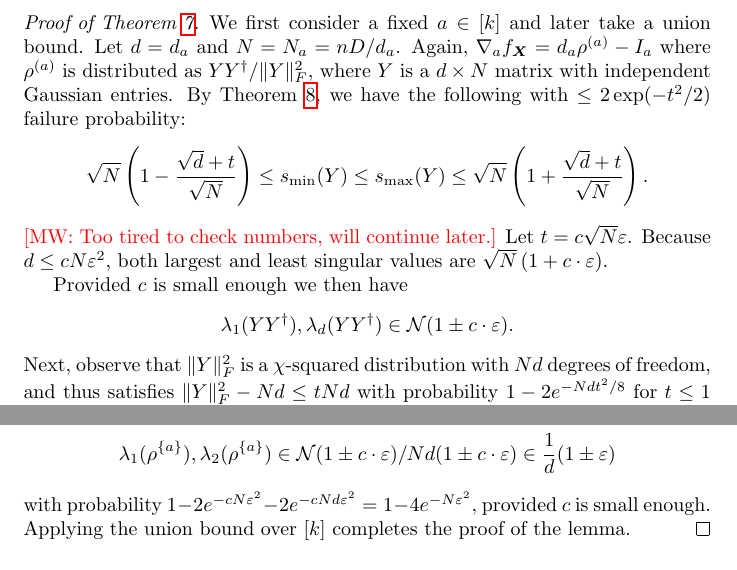
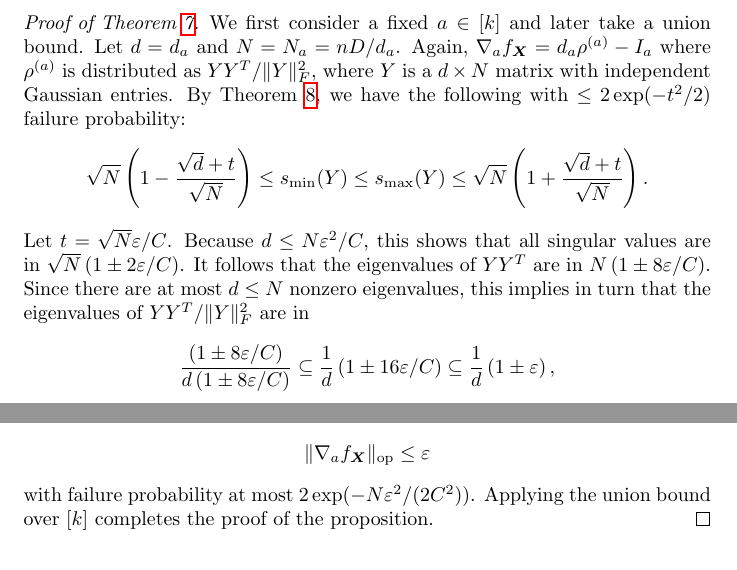
Before and after one commit to colefranks/MatrixNormalShrinkFlop, a LaTeX document (tensor-mle.tex): two parts of page 11 of 42, joined at a grey line, cut so that both start at the same text. Compiled offline with pdfLaTeX.

Commit message:
2.3 done

```diff
--- a/tensor-mle.tex
+++ b/tensor-mle.tex
@@ -456,20 +457,34 @@ where $s_{\min}$ and $s_{\max}$ denotes the smallest and largest singular value,
 \begin{proof}[Proof of \cref{prop:gradient-bound}]
 We first consider a fixed $a\in[k]$ and later take a union bound.
 Let $d = d_a$ and $N = N_a = n D/d_a$.
-Again, $\nabla_a f_{\vec X} = d_a \rho^{(a)} - I_a$ where $\rho^{(a)}$ is distributed as $Y Y^\dagger/\|Y\|_F^2$, where $Y$ is a $d \times N$ matrix with independent Gaussian entries.
-By \cref{cor:vershynin}, we have the following with $\leq 2 \exp(-t^{2}/2)$ failure probability:
+Again, $\nabla_a f_{\vec X} = d_a \rho^{(a)} - I_a$ where $\rho^{(a)}$ is distributed as $Y Y^T/\|Y\|_F^2$, where $Y$ is a $d \times N$ matrix with independent Gaussian entries.
+By \cref{cor:vershynin}, we have the following with $\leq 2 \exp(-t^2/2)$ failure probability:
 \begin{align*}
-  \sqrt{N} \left( 1 -  \frac{\sqrt{d} + t }{\sqrt{N}}  \right)\leq s_{\min}(Y) \leq s_{\max}(Y) \leq  \sqrt{N} \left( 1 + \frac{\sqrt{d} + t }{\sqrt{N}}  \right).
+  \sqrt{N} \left( 1 -  \frac{\sqrt{d} + t }{\sqrt{N}}  \right)\leq s_{\min}(Y) \leq s_{\max}(Y) \leq  \sqrt{N} \left( 1 + \frac{\sqrt{d} + t }{\sqrt{N}} \right).
 \end{align*}
-\MW{Too tired to check numbers, will continue later.}
-Let $t = c \sqrt{N} \eps$. Because $d \leq c N \eps^2$, both largest and least singular values are
-$\sqrt{N} \left( 1 + c \cdot \eps   \right)$.
-
-Provided $c$ is small enough we then have
- $$\lambda_1(YY^\dagger), \lambda_{d}(YY^\dagger) \in \cN(1 \pm c \cdot \eps).$$
- Next, observe that $\|Y\|_F^2$ is a $\chi$-squared distribution with $Nd$ degrees of freedom, and thus satisfies $\| Y\|_F^2 - Nd \leq t N d$ with probability $1 - 2e^{- Nd t^2/8}$ for $t \leq 1$ \CF{\cite{wainwright}}. Thus
-  $$\lambda_1(\rho^{\{a\}}), \lambda_2(\rho^{\{a\}}) \in  \cN(1 \pm c \cdot \eps)/ Nd(1 \pm c \cdot \eps) \in \frac{1}{d}(1 \pm \eps)$$
-with probability $1 - 2 e^{- c N \eps^2}- 2 e^{- c Nd \eps^2} = 1 - 4 e^{- N\eps^2},$ provided $c$ is small enough. Applying the union bound over $[k]$ completes the proof of the lemma.\end{proof}
+Let $t = \sqrt{N} \eps / C$.
+Because $d \leq N \eps^2 / C$, this shows that all singular values are in $\sqrt{N} \left( 1 \pm 2\eps/C \right)$.
+It follows that the eigenvalues of $YY^T$ are in $N \left( 1 \pm 8\eps/C \right)$.
+Since there are at most $d \leq N$ nonzero eigenvalues, this implies in turn that the eigenvalues of $Y Y^T/\|Y\|_F^2$ are in
+\begin{align*}
+\frac {\left( 1 \pm 8\eps/C \right)} {d \left( 1 \pm 8\eps/C \right)} \subseteq \frac1d \left( 1 \pm 16\eps/C \right) \subseteq \frac1d \left( 1 \pm \eps \right),
+\end{align*}
+Thus,
+\begin{align*}
+  \norm{\nabla_a f_{\vec X}}_{\op} \leq \eps
+\end{align*}
+with failure probability at most $2 \exp(-N \eps^2/(2C^2))$.
+Applying the union bound over $[k]$ completes the proof of the proposition.
+% Next, observe that $\|Y\|_F^2$ is a $\chi^2$-distribution with $Nd$ degrees of freedom, and thus satisfies
+% \begin{align*}
+%   \norm Y_F^2 - Nd \leq tNd
+% \end{align*}
+% with failure probability at most $e^{-Ndt^2/18}$ for $t \in [0,3]$~\cite[(2.44)]{W19}.
+% WAS: $\| Y\|_F^2 - Nd \leq t N d$ with probability $1 - 2e^{- Nd t^2/8}$ for $t \leq 1$ \cite{W19}.
+% Thus
+  % $$\lambda_1(\rho^{\{a\}}), \lambda_2(\rho^{\{a\}}) \in  \cN(1 \pm c \cdot \eps)/ Nd(1 \pm c \cdot \eps) \in \frac{1}{d}(1 \pm \eps)$$
+% with probability $1 - 2 e^{- c N \eps^2}- 2 e^{- c Nd \eps^2} = 1 - 4 e^{- N\eps^2},$ provided $c$ is small enough.
+\end{proof}
 
 % Both $\|Y Y^\dagger - N I\|_{op} \leq  c N/\log d_a$ and $\| \vec X\|_F^2 - Nd_a \leq .5 N d_a$ hold with probability \CF{blah}$. Now  $$ \|\rho^{\{a\}} - I_a/d_a\|_{op} \leq \|\rho^{\{a\}} - N I_{d_a}/ \|\vec X\|_F\|_{op} + $$
 
```
Also changed, not shown: tensor-mle.tex (11 more changed lines).
